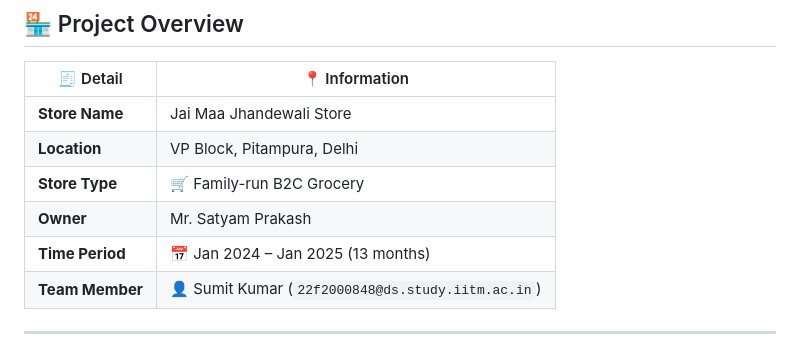
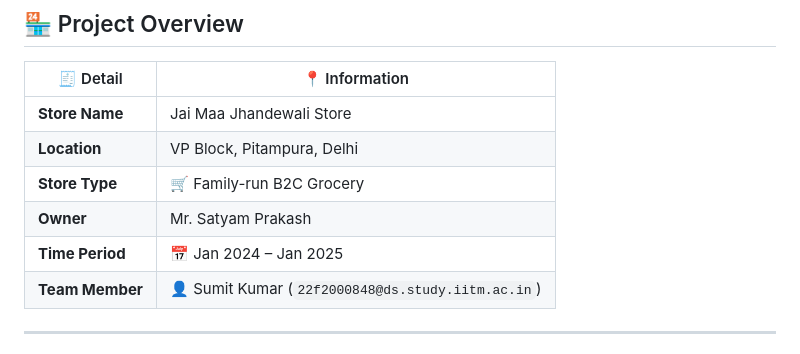
Before and after one commit to repo-sumit/BDM_Project, a Markdown page: README.md, the part around the change. GitHub-like rendering.

```diff
--- a/README.md
+++ b/README.md
@@ -16,7 +16,7 @@
 | **Location**       | VP Block, Pitampura, Delhi                  |
 | **Store Type**     | 🛒 Family-run B2C Grocery                   |
 | **Owner**          | Mr. Satyam Prakash                          |
-| **Time Period**    | 📅 Jan 2024 – Jan 2025 (13 months)          |
+| **Time Period**    | 📅 Jan 2024 – Jan 2025                      |
 | **Team Member**    | 👤 Sumit Kumar (`22f2000848@ds.study.iitm.ac.in`) |
 
 ---
```
